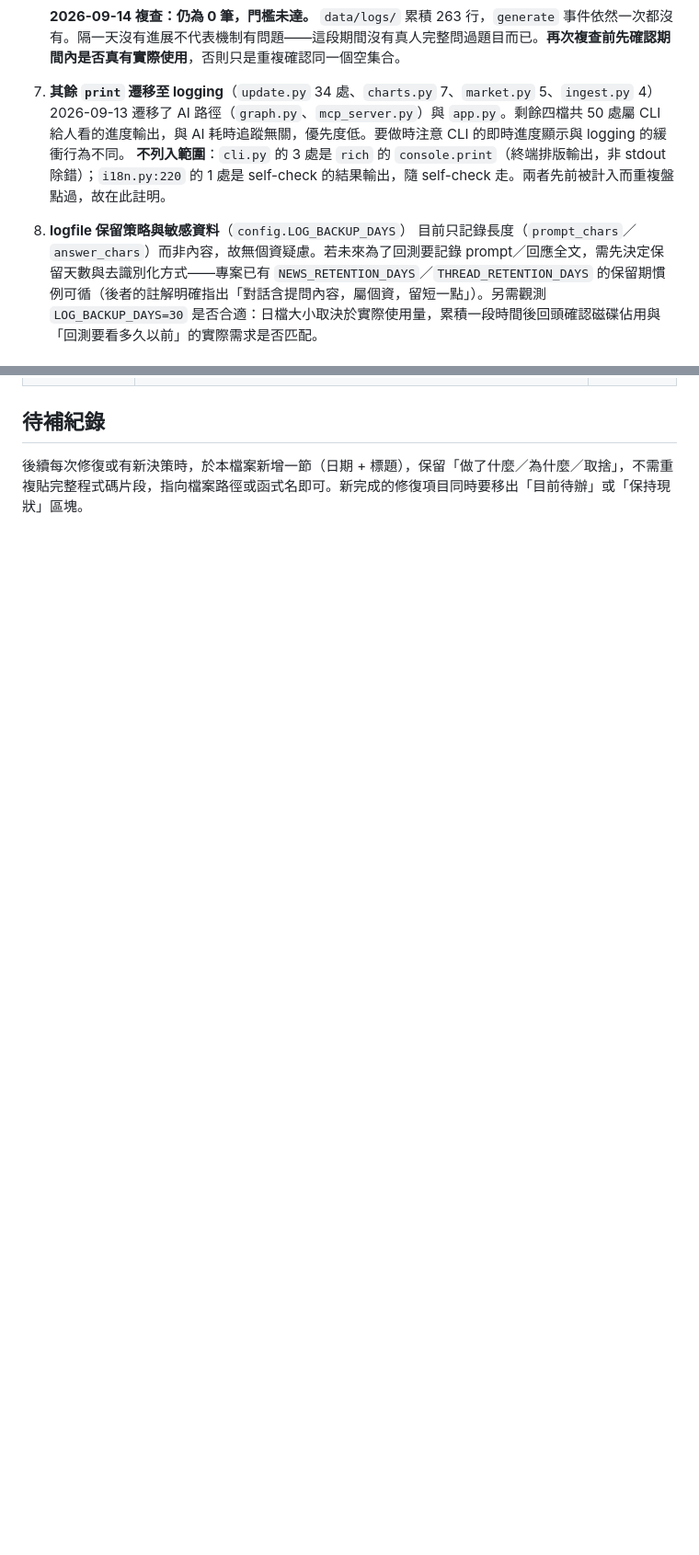
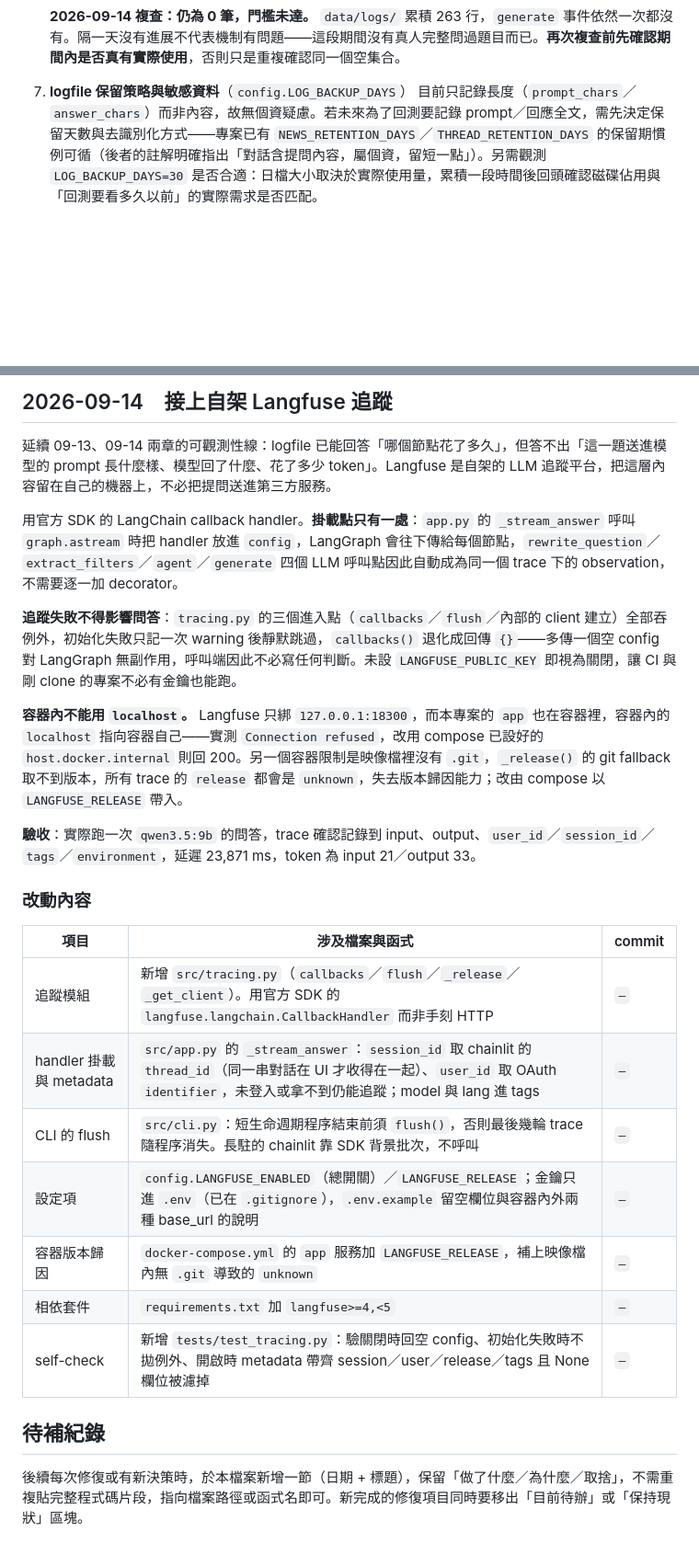
Before and after one commit to thelilywang/finance-ai-assistant, a Markdown page: docs/MAINTENANCE_LOG.md, 2 parts joined by grey strips. Shown at 92% size. Rendered like a GitHub page; blank space fills up the shorter version.

```diff
--- a/docs/MAINTENANCE_LOG.md
+++ b/docs/MAINTENANCE_LOG.md
@@ -22,10 +22,7 @@
    **2026-09-13 首次嘗試分析：資料量不足，未能得出結論。** 當日 203 行紀錄中，八個 `log_duration` 觀測點只有 `retrieve_context` 觸發過 6 次，四個 LLM 節點（`rewrite_question`／`extract_filters`／`agent`／`generate`）**一次都沒有**——logging 落地後尚未有真人問過完整的題目，六筆全來自 smoke test。**要等實際使用累積後再分析，不要拿 smoke test 的數字當結論。** 判斷可以開始分析的門檻：`generate` 事件累積約 30 筆以上（涵蓋不同題型與是否命中快取）。
 
    **2026-09-14 複查：仍為 0 筆，門檻未達。** `data/logs/` 累積 263 行，`generate` 事件依然一次都沒有。隔一天沒有進展不代表機制有問題——這段期間沒有真人完整問過題目而已。**再次複查前先確認期間內是否真有實際使用**，否則只是重複確認同一個空集合。
-7. **其餘 `print` 遷移至 logging**（`update.py` 34 處、`charts.py` 7、`market.py` 5、`ingest.py` 4）
-   2026-09-13 遷移了 AI 路徑（`graph.py`、`mcp_server.py`）與 `app.py`。剩餘四檔共 50 處屬 CLI 給人看的進度輸出，與 AI 耗時追蹤無關，優先度低。要做時注意 CLI 的即時進度顯示與 logging 的緩衝行為不同。
-   **不列入範圍**：`cli.py` 的 3 處是 `rich` 的 `console.print`（終端排版輸出，非 stdout 除錯）；`i18n.py:220` 的 1 處是 self-check 的結果輸出，隨 self-check 走。兩者先前被計入而重複盤點過，故在此註明。
-8. **logfile 保留策略與敏感資料**（`config.LOG_BACKUP_DAYS`）
+7. **logfile 保留策略與敏感資料**（`config.LOG_BACKUP_DAYS`）
    目前只記錄長度（`prompt_chars`／`answer_chars`）而非內容，故無個資疑慮。若未來為了回測要記錄 prompt／回應全文，需先決定保留天數與去識別化方式——專案已有 `NEWS_RETENTION_DAYS`／`THREAD_RETENTION_DAYS` 的保留期慣例可循（後者的註解明確指出「對話含提問內容，屬個資，留短一點」）。另需觀測 `LOG_BACKUP_DAYS=30` 是否合適：日檔大小取決於實際使用量，累積一段時間後回頭確認磁碟佔用與「回測要看多久以前」的實際需求是否匹配。
 
 ## 保持現狀（已評估，判斷暫不處理）
@@ -367,3 +383,27 @@ AI 路徑原有 9 處 `print`（`graph.py` 8、`mcp_server.py` 1），無時間
+## 2026-09-14　接上自架 Langfuse 追蹤
+
+延續 09-13、09-14 兩章的可觀測性線：logfile 已能回答「哪個節點花了多久」，但答不出「這一題送進模型的 prompt 長什麼樣、模型回了什麼、花了多少 token」。Langfuse 是自架的 LLM 追蹤平台，把這層內容留在自己的機器上，不必把提問送進第三方服務。
+
+用官方 SDK 的 LangChain callback handler。**掛載點只有一處**：`app.py` 的 `_stream_answer` 呼叫 `graph.astream` 時把 handler 放進 `config`，LangGraph 會往下傳給每個節點，`rewrite_question`／`extract_filters`／`agent`／`generate` 四個 LLM 呼叫點因此自動成為同一個 trace 下的 observation，不需要逐一加 decorator。
+
+**追蹤失敗不得影響問答**：`tracing.py` 的三個進入點（`callbacks`／`flush`／內部的 client 建立）全部吞例外，初始化失敗只記一次 warning 後靜默跳過，`callbacks()` 退化成回傳 `{}`——多傳一個空 config 對 LangGraph 無副作用，呼叫端因此不必寫任何判斷。未設 `LANGFUSE_PUBLIC_KEY` 即視為關閉，讓 CI 與剛 clone 的專案不必有金鑰也能跑。
+
+**容器內不能用 `localhost`。** Langfuse 只綁 `127.0.0.1:18300`，而本專案的 `app` 也在容器裡，容器內的 `localhost` 指向容器自己——實測 `Connection refused`，改用 compose 已設好的 `host.docker.internal` 則回 200。另一個容器限制是映像檔裡沒有 `.git`，`_release()` 的 git fallback 取不到版本，所有 trace 的 `release` 都會是 `unknown`，失去版本歸因能力；改由 compose 以 `LANGFUSE_RELEASE` 帶入。
+
+**驗收**：實際跑一次 `qwen3.5:9b` 的問答，trace 確認記錄到 input、output、`user_id`／`session_id`／`tags`／`environment`，延遲 23,871 ms，token 為 input 21／output 33。
+
+### 改動內容
+
+| 項目 | 涉及檔案與函式 | commit |
+|---|---|---|
+| 追蹤模組 | 新增 `src/tracing.py`（`callbacks`／`flush`／`_release`／`_get_client`）。用官方 SDK 的 `langfuse.langchain.CallbackHandler` 而非手刻 HTTP | `—` |
+| handler 掛載與 metadata | `src/app.py` 的 `_stream_answer`：`session_id` 取 chainlit 的 `thread_id`（同一串對話在 UI 才收得在一起）、`user_id` 取 OAuth `identifier`，未登入或拿不到仍能追蹤；model 與 lang 進 tags | `—` |
+| CLI 的 flush | `src/cli.py`：短生命週期程序結束前須 `flush()`，否則最後幾輪 trace 隨程序消失。長駐的 chainlit 靠 SDK 背景批次，不呼叫 | `—` |
+| 設定項 | `config.LANGFUSE_ENABLED`（總開關）／`LANGFUSE_RELEASE`；金鑰只進 `.env`（已在 `.gitignore`），`.env.example` 留空欄位與容器內外兩種 base_url 的說明 | `—` |
+| 容器版本歸因 | `docker-compose.yml` 的 `app` 服務加 `LANGFUSE_RELEASE`，補上映像檔內無 `.git` 導致的 `unknown` | `—` |
+| 相依套件 | `requirements.txt` 加 `langfuse>=4,<5` | `—` |
+| self-check | 新增 `tests/test_tracing.py`：驗關閉時回空 config、初始化失敗時不拋例外、開啟時 metadata 帶齊 session／user／release／tags 且 None 欄位被濾掉 | `—` |
+
 ## 待補紀錄
 
 後續每次修復或有新決策時，於本檔案新增一節（日期 + 標題），保留「做了什麼／為什麼／取捨」，不需重複貼完整程式碼片段，指向檔案路徑或函式名即可。新完成的修復項目同時要移出「目前待辦」或「保持現狀」區塊。
```
Also changed, not shown: other parts of docs/MAINTENANCE_LOG.md (+27 -8 lines), 1 other file.
